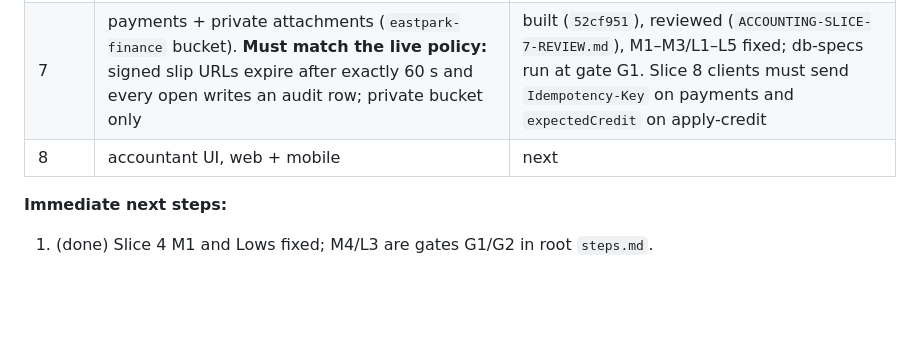
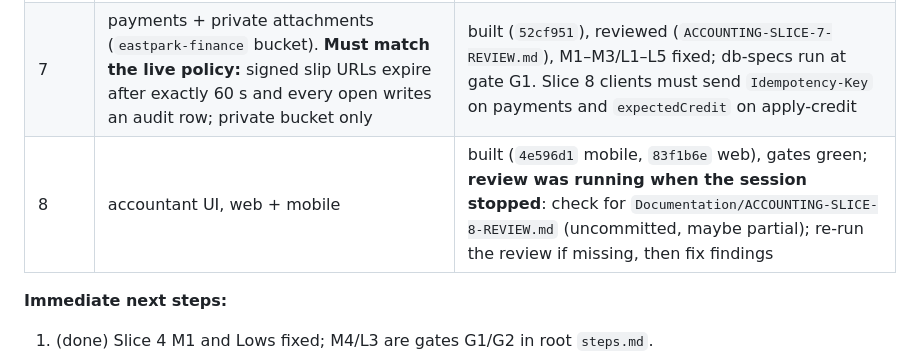
Before and after one commit to AhmedMuhammedElsaid/EastPark-Compound, a Markdown page: Documentation/HANDOFF.md, the part around the change. Drawn GitHub-style; blank space fills up the shorter version.

Commit message:
[AhmedMuhammedElsaid][docs]: HANDOFF: slices 5-8 built, slice 8 review pending
Co-authored-by: Copilot <223556219+Copilot@users.noreply.github.com>

```diff
--- a/Documentation/HANDOFF.md
+++ b/Documentation/HANDOFF.md
@@ -22,7 +22,7 @@ public. Credentials stay in each machine's `.env` and in the owner's password ma
 | 5 | ownership writers + listings link, M2 catch-up + invariant SQL, M3 `finance.goLiveAt` | built (`cf20fc8`, `f327c19`), reviewed (`ACCOUNTING-SLICE-5-REVIEW.md`), M1/M2/L1–L4 fixed; scripts' db-spec runs at gate G1 |
 | 6 | finance kernel + privacy-policy finance section (own web commit, deploys first) | built (`37cf341` policy, `cd3a31f` kernel), reviewed (`ACCOUNTING-SLICE-6-REVIEW.md`), M1/M2/L1–L7 fixed; db-specs run at gate G1 |
 | 7 | payments + private attachments (`eastpark-finance` bucket). **Must match the live policy:** signed slip URLs expire after exactly 60 s and every open writes an audit row; private bucket only | built (`52cf951`), reviewed (`ACCOUNTING-SLICE-7-REVIEW.md`), M1–M3/L1–L5 fixed; db-specs run at gate G1. Slice 8 clients must send `Idempotency-Key` on payments and `expectedCredit` on apply-credit |
-| 8 | accountant UI, web + mobile | next |
+| 8 | accountant UI, web + mobile | built (`4e596d1` mobile, `83f1b6e` web), gates green; **review was running when the session stopped**: check for `Documentation/ACCOUNTING-SLICE-8-REVIEW.md` (uncommitted, maybe partial); re-run the review if missing, then fix findings |
 
 **Immediate next steps:**
 1. (done) Slice 4 M1 and Lows fixed; M4/L3 are gates G1/G2 in root `steps.md`.
```
